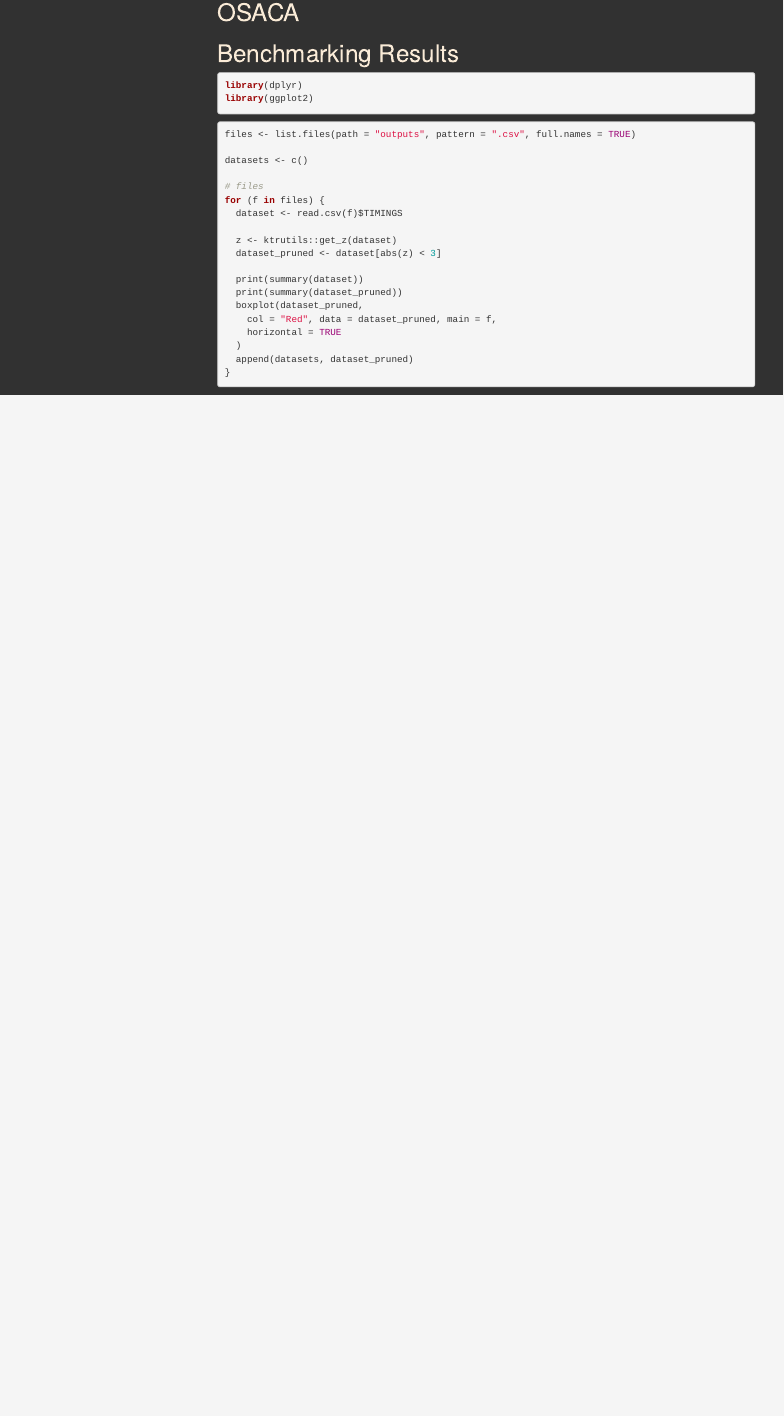
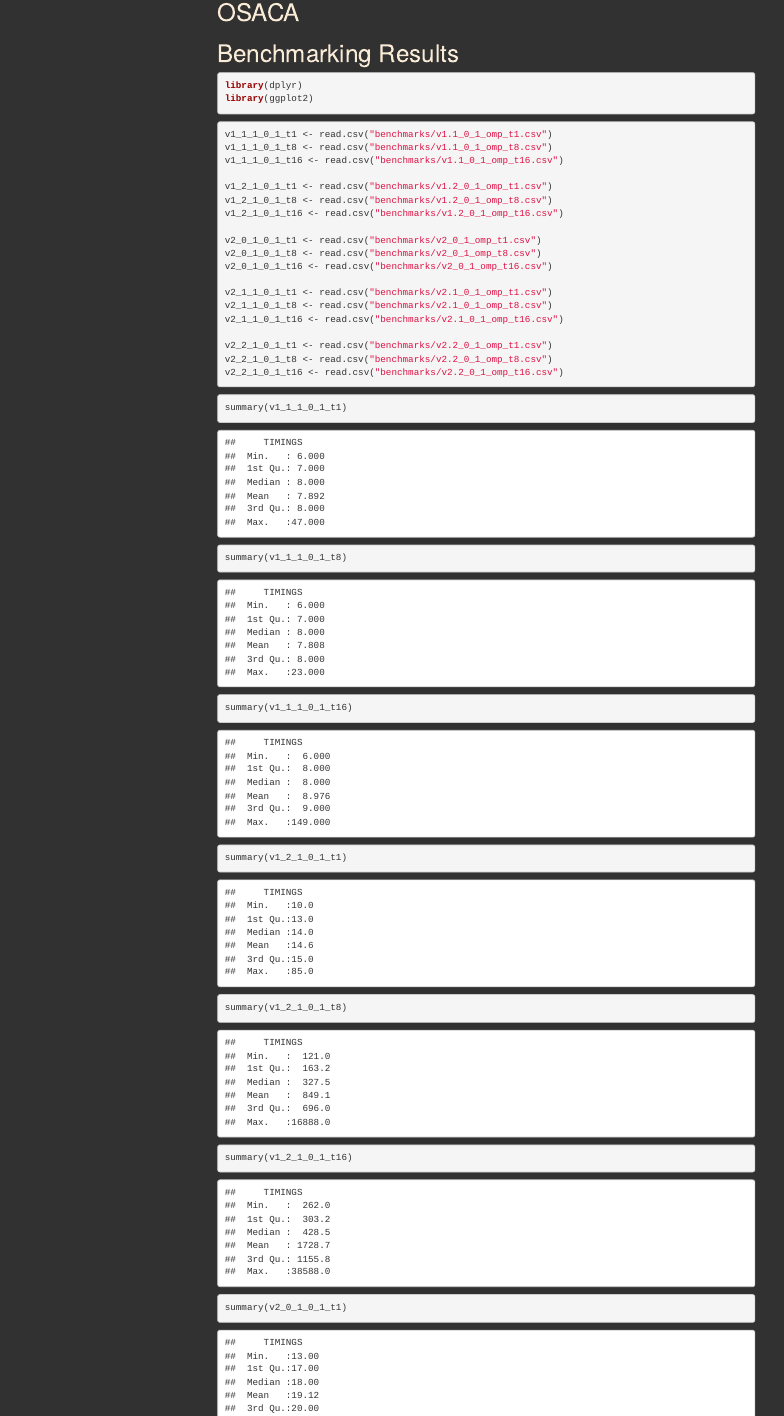
Before and after one commit to fire833/cc_lab1, an R Markdown document (report.Rmd): the page in a window 1100 px wide, from 1750 px down. Rendered offline with R 4.5, knitr and Pandoc, with nearby package versions; menus at the side of the page are left out.

````diff
--- a/report.Rmd
+++ b/report.Rmd
@@ -46,23 +46,34 @@
 ```
 
 ```{r}
-files <- list.files(path = "outputs", pattern = ".csv", full.names = TRUE)
+v1_1_1_0_1_t1 <- read.csv("benchmarks/v1.1_0_1_omp_t1.csv")
+v1_1_1_0_1_t8 <- read.csv("benchmarks/v1.1_0_1_omp_t8.csv")
+v1_1_1_0_1_t16 <- read.csv("benchmarks/v1.1_0_1_omp_t16.csv")
 
-datasets <- c()
+v1_2_1_0_1_t1 <- read.csv("benchmarks/v1.2_0_1_omp_t1.csv")
+v1_2_1_0_1_t8 <- read.csv("benchmarks/v1.2_0_1_omp_t8.csv")
+v1_2_1_0_1_t16 <- read.csv("benchmarks/v1.2_0_1_omp_t16.csv")
 
-# files
-for (f in files) {
-  dataset <- read.csv(f)$TIMINGS
+v2_0_1_0_1_t1 <- read.csv("benchmarks/v2_0_1_omp_t1.csv")
+v2_0_1_0_1_t8 <- read.csv("benchmarks/v2_0_1_omp_t8.csv")
+v2_0_1_0_1_t16 <- read.csv("benchmarks/v2_0_1_omp_t16.csv")
 
-  z <- ktrutils::get_z(dataset)
-  dataset_pruned <- dataset[abs(z) < 3]
+v2_1_1_0_1_t1 <- read.csv("benchmarks/v2.1_0_1_omp_t1.csv")
+v2_1_1_0_1_t8 <- read.csv("benchmarks/v2.1_0_1_omp_t8.csv")
+v2_1_1_0_1_t16 <- read.csv("benchmarks/v2.1_0_1_omp_t16.csv")
 
-  print(summary(dataset))
-  print(summary(dataset_pruned))
-  boxplot(dataset_pruned,
-    col = "Red", data = dataset_pruned, main = f,
-    horizontal = TRUE
-  )
-  append(datasets, dataset_pruned)
-}
+v2_2_1_0_1_t1 <- read.csv("benchmarks/v2.2_0_1_omp_t1.csv")
+v2_2_1_0_1_t8 <- read.csv("benchmarks/v2.2_0_1_omp_t8.csv")
+v2_2_1_0_1_t16 <- read.csv("benchmarks/v2.2_0_1_omp_t16.csv")
 ```
+
+```{r}
+summary(v1_1_1_0_1_t1)
+summary(v1_1_1_0_1_t8)
+summary(v1_1_1_0_1_t16)
+
+summary(v1_2_1_0_1_t1)
+summary(v1_2_1_0_1_t8)
+summary(v1_2_1_0_1_t16)
+
+summary(v2_0_1_0_1_t1)
````
Also changed, not shown: report.Rmd (82 more changed lines).
